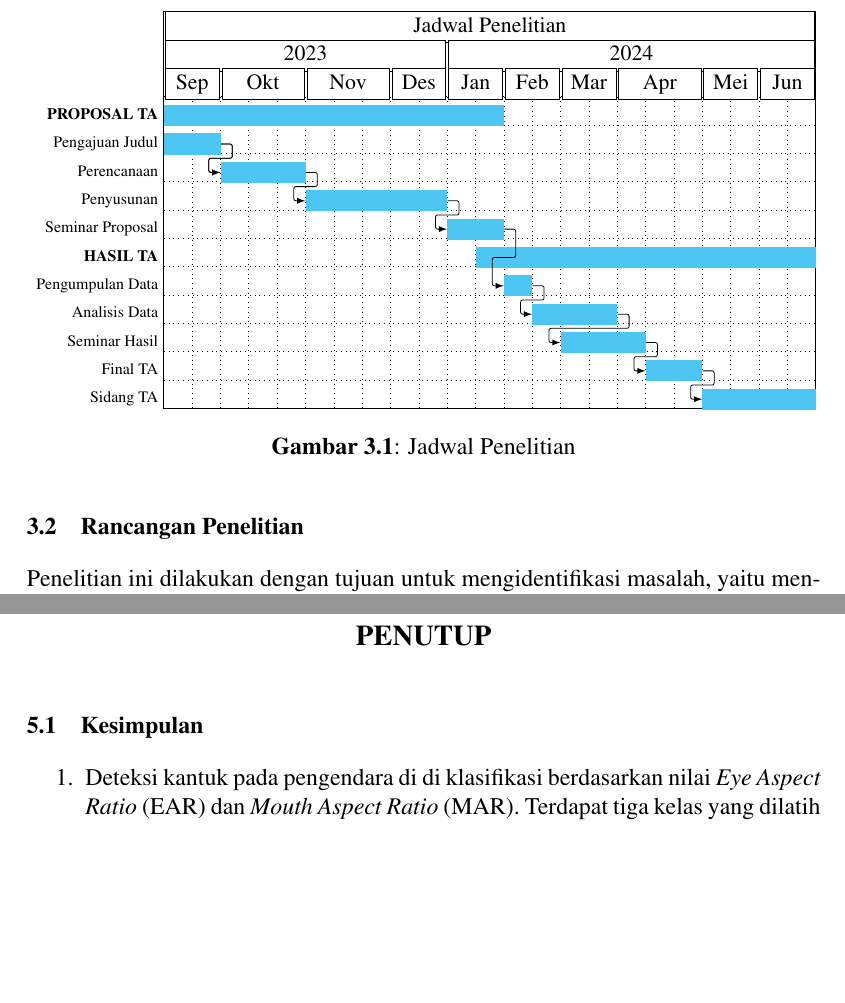
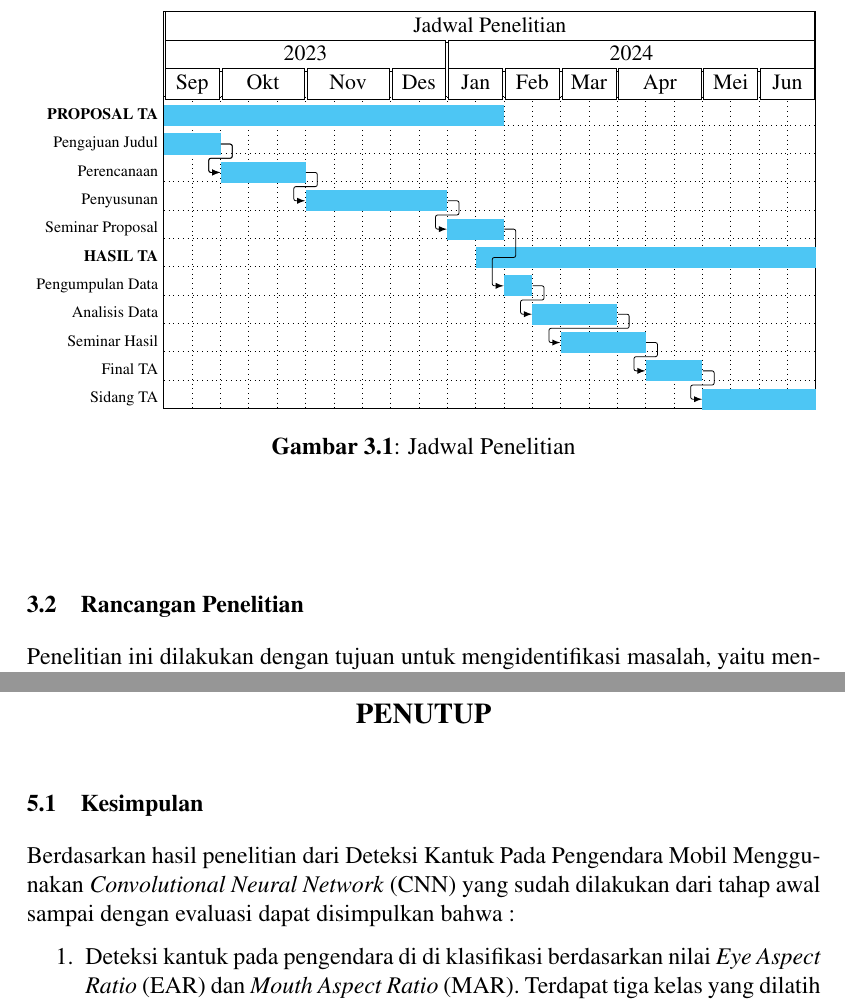
Before and after one commit to alfianri/Tugas-Akhir, a LaTeX thesis (thesis.tex, which reads chapters/ch03/index.tex, chapters/ch05/index.tex): two parts of pages 38 and 76 of 84, joined at a grey line, cut so that both start at the same text, the shorter picture padded with empty space. Compiled offline with pdfLaTeX.

Commit message:
Perbaiki bab V

```diff
--- a/chapters/ch03/index.tex
+++ b/chapters/ch03/index.tex
@@ -76,7 +76,7 @@
     \label{Jadwal Penelitian}
 \end{figure}
 
-
+\vspace{1cm}
 
 \section{Rancangan Penelitian}
 
--- a/chapters/ch05/index.tex
+++ b/chapters/ch05/index.tex
@@ -1,6 +1,10 @@
 \chapter{Penutup}
 
 \section{Kesimpulan}
+
+Berdasarkan hasil penelitian dari Deteksi Kantuk Pada Pengendara Mobil
+Menggunakan \textit{Convolutional Neural Network} (CNN) yang sudah
+dilakukan dari tahap awal sampai dengan evaluasi dapat disimpulkan bahwa :
 
     \begin{enumerate}
         \item Deteksi kantuk pada pengendara di di klasifikasi berdasarkan nilai \textit{Eye Aspect Ratio} (EAR) dan \textit{Mouth Aspect Ratio} (MAR).
```
